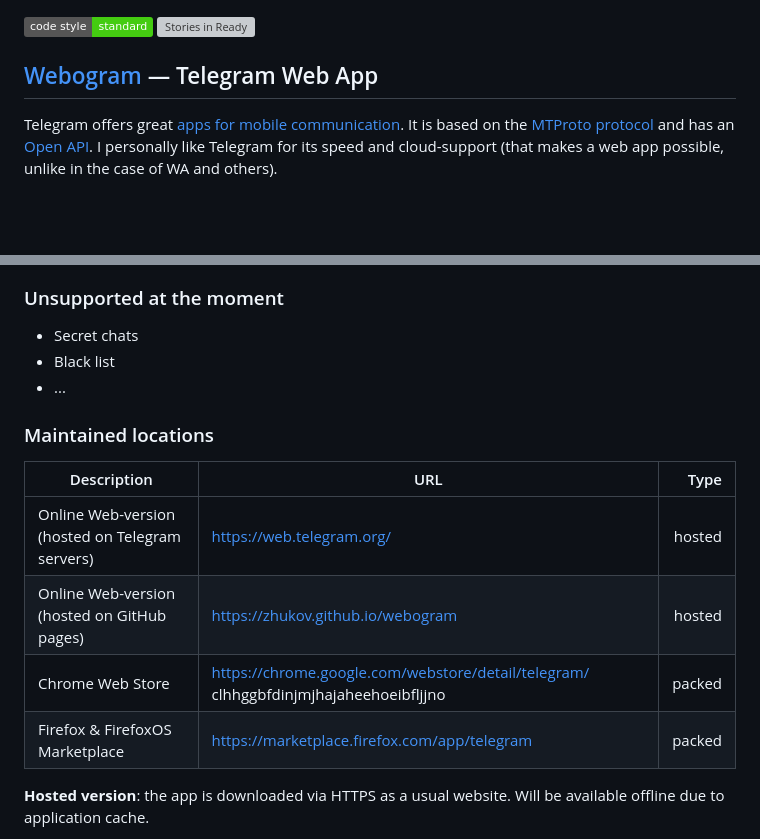
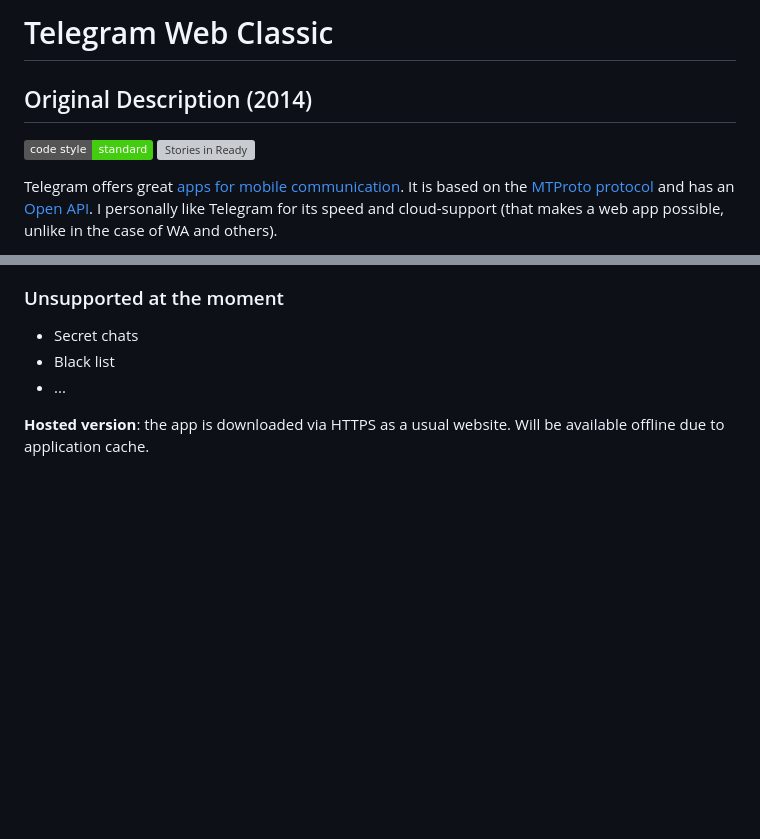
Before and after one commit to ejrv/telegramweb-c, a Markdown page: README.md, 2 parts joined by grey strips. Drawn GitHub-style; badges without logos; blank space fills up the shorter version; grey boxes are pictures that could not be loaded.

```diff
--- a/README.md
+++ b/README.md
@@ -1,7 +1,11 @@
+# Telegram Web Classic
+## Original Description (2014)
+
+
+
+
 [![js-standard-style](https://img.shields.io/badge/code%20style-standard-brightgreen.svg)](http://standardjs.com/)
 [![Stories in Ready](https://badge.waffle.io/zhukov/webogram.png?label=ready&title=Ready)](https://waffle.io/zhukov/webogram)
-
-## [Webogram](https://web.telegram.org) — Telegram Web App
 
 Telegram offers great [apps for mobile communication](https://www.telegram.org). It is based on the [MTProto protocol](https://core.telegram.org/mtproto) and has an [Open API](https://core.telegram.org/api). I personally like Telegram for its speed and cloud-support (that makes a web app possible, unlike in the case of WA and others).
 
@@ -27,16 +22,6 @@ Here are some screenshots of the interface:
 * Black list
 * ...
 
-
-### Maintained locations
-
-
-| Description        | URL           | Type  |
-| ------------- |-------------| -----:|
-| Online Web-version (hosted on Telegram servers)      | https://web.telegram.org/ | hosted
-| Online Web-version (hosted on GitHub pages)      | https://zhukov.github.io/webogram | hosted
-| Chrome Web Store      | [https://chrome.google.com/webstore/detail/telegram/ clhhggbfdinjmjhajaheehoeibfljjno](https://chrome.google.com/webstore/detail/telegram/clhhggbfdinjmjhajaheehoeibfljjno) |   packed
-| Firefox & FirefoxOS Marketplace | https://marketplace.firefox.com/app/telegram |    packed
 
 
 
```
Also changed, not shown: other parts of README.md (+0 -9 lines).
